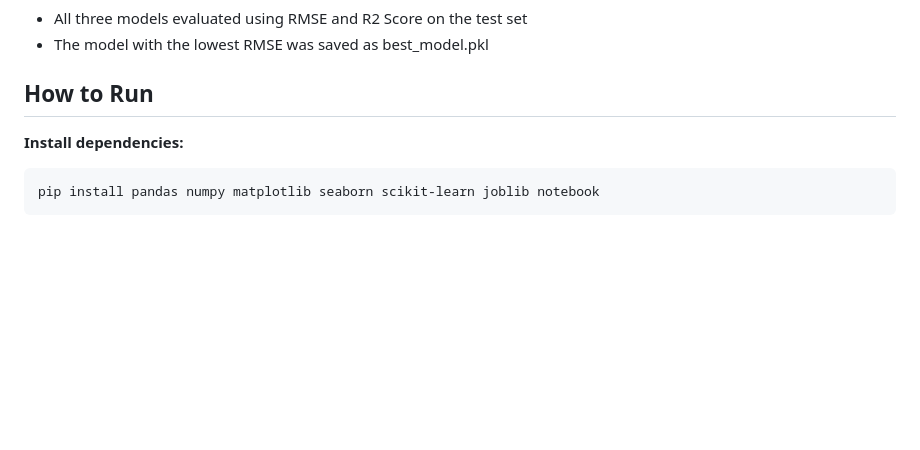
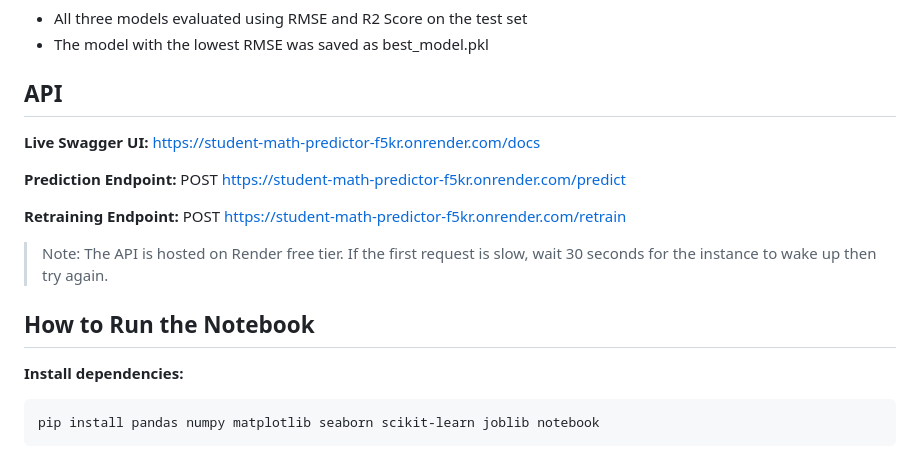
Before and after one commit to Burabyo/linear_regression_model, a Markdown page: README.md, the part around one of its changes. Drawn GitHub-style; blank space fills up the shorter version.

````diff
--- a/README.md
+++ b/README.md
@@ -74,7 +79,17 @@ linear_regression_model/
 - All three models evaluated using RMSE and R2 Score on the test set
 - The model with the lowest RMSE was saved as best_model.pkl
 
-## How to Run
+## API
+
+**Live Swagger UI:** https://student-math-predictor-f5kr.onrender.com/docs
+
+**Prediction Endpoint:** POST https://student-math-predictor-f5kr.onrender.com/predict
+
+**Retraining Endpoint:** POST https://student-math-predictor-f5kr.onrender.com/retrain
+
+> Note: The API is hosted on Render free tier. If the first request is slow, wait 30 seconds for the instance to wake up then try again.
+
+## How to Run the Notebook
 
 **Install dependencies:**
 ```bash
````
Also changed, not shown: other parts of README.md (+41 -7 lines).
